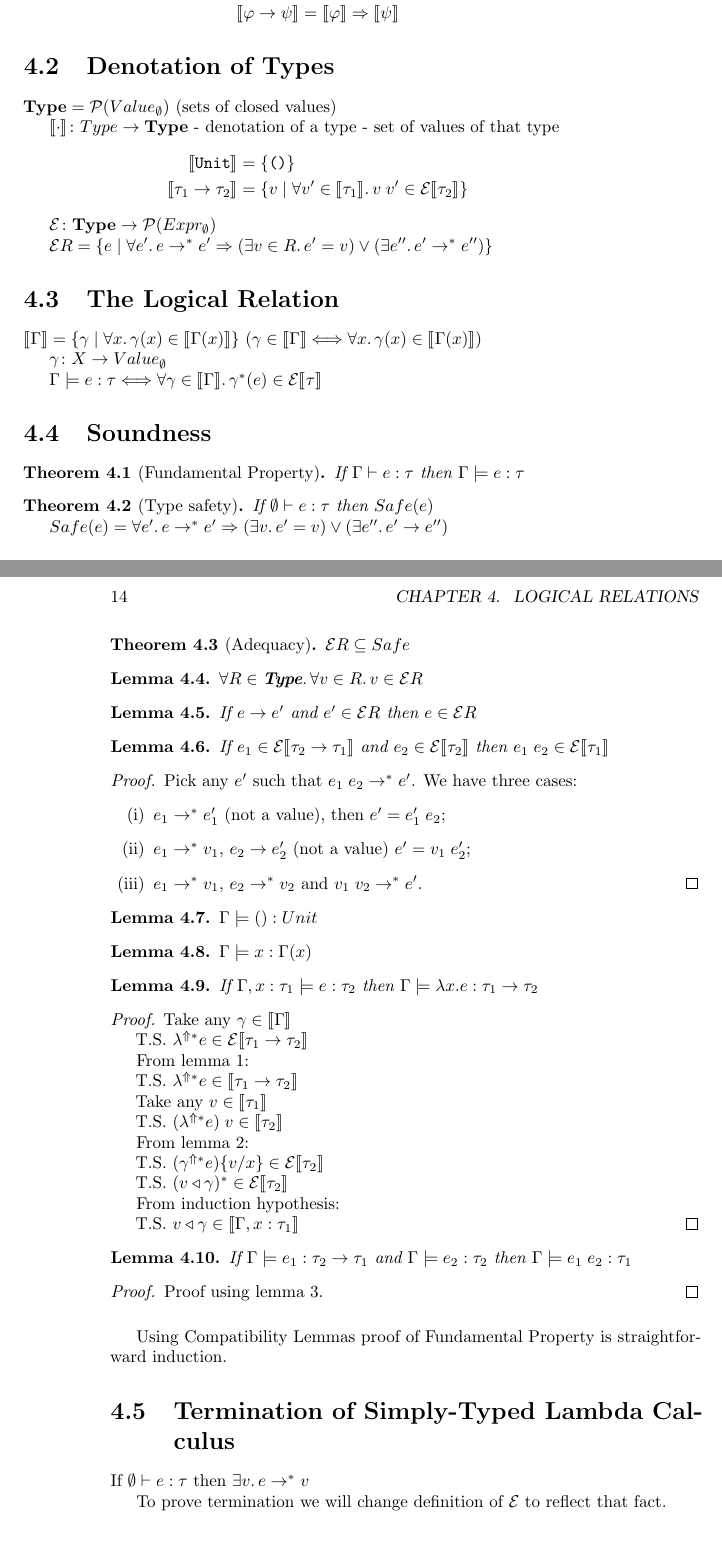
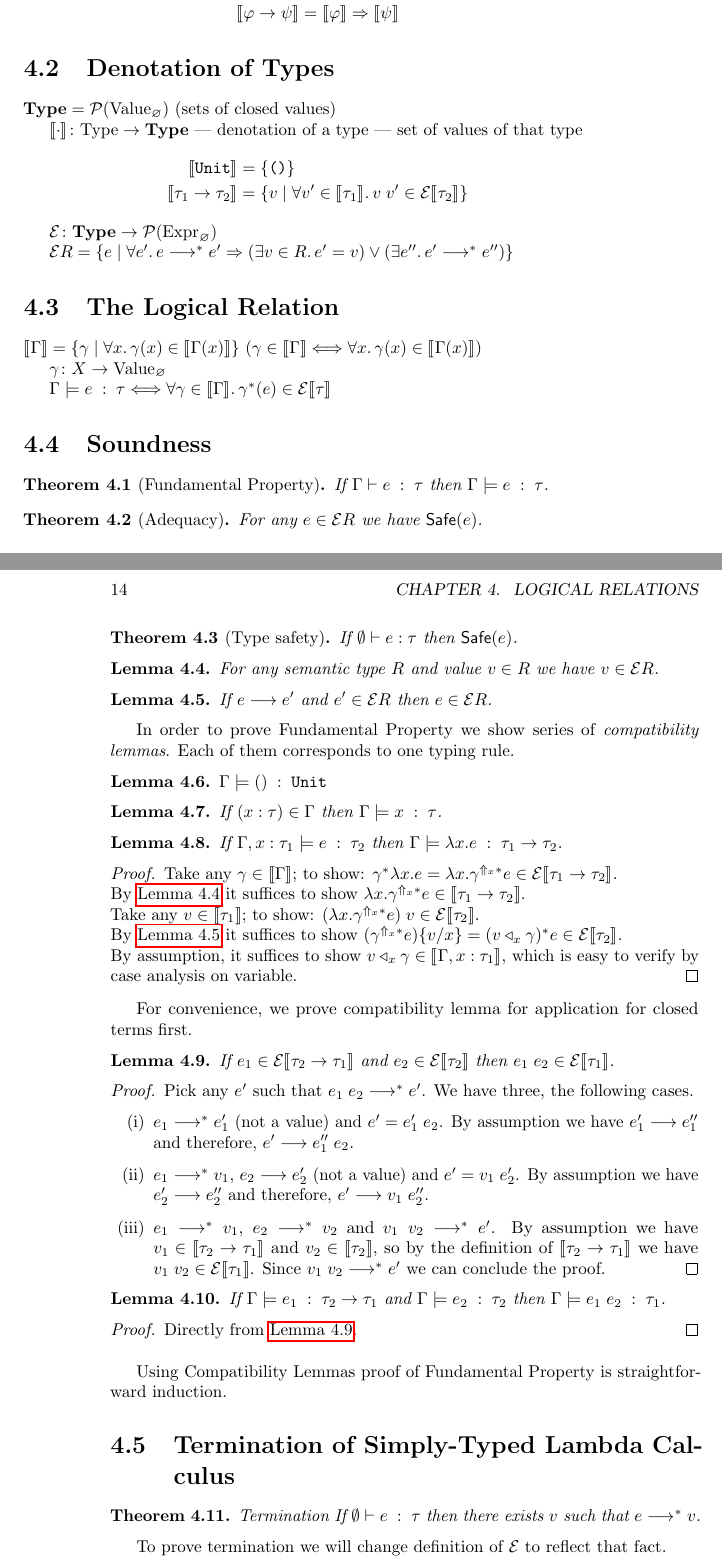
Before and after one commit to ppolesiuk/type-systems-notes, a LaTeX thesis (type-systems.tex, which reads chapter/logicalRelations.tex, macros.sty): two parts of pages 17 and 18 of 19, joined at a grey line, cut so that both start at the same text, the shorter picture padded with empty space. Compiled offline with pdfLaTeX.

Commit message:
Fixed math typesetting in Sec. 4.4.

```diff
--- a/chapter/logicalRelations.tex
+++ b/chapter/logicalRelations.tex
@@ -40,94 +46,109 @@ $\mathcal{E}R = \{ e \mid \forall e'\ldotp e \to^* e' \Rightarrow (\exists v \in
 $\Denot{\Gamma} = \{\gamma \mid \forall x\ldotp \gamma(x) \in \Denot{\Gamma(x)}\}$
 ($\gamma \in \Denot{\Gamma} \Longleftrightarrow \forall x\ldotp \gamma(x) \in \Denot{\Gamma(x)} $)
 
-$\gamma \colon X \to Value_{\emptyset}$
+$\gamma \colon X \to \syncatset{Value}_{\varnothing}$
 
-$\Gamma \models e : \tau \Longleftrightarrow \forall \gamma \in \Denot{\Gamma}\ldotp \gamma^*(e) \in \mathcal{E}\Denot{\tau}$
+$\Gamma \models e \;:\; \tau \Longleftrightarrow
+  \forall \gamma \in \Denot{\Gamma}\ldotp
+  \gamma^*(e) \in \mathcal{E}\Denot{\tau}$
 
 %%%%%%%%%%%%%%%%%%%%%%%%%%%%%%%%%%%%%%%%%%%%%%%%%%%%%%%%%%%%%%%%%%%%%%%%%%%%%%%
 \section{Soundness}
 
-% Compatibility Lemmas, Fundamental Property, Adequacy, and Type Safety
-% go here.
 \begin{theorem}[Fundamental Property]
-  If $\Gamma \vdash e : \tau$ then $\Gamma \models e : \tau$
+  If $\Gamma \vdash e \;:\; \tau$ then $\Gamma \models e \;:\; \tau$.
+\end{theorem}
+
+\begin{theorem}[Adequacy]
+  For any $e \in \mathcal{E}R$ we have $\Safe{e}$.
 \end{theorem}
 
 \begin{theorem}[Type safety]
-  If $\emptyset \vdash e : \tau$ then $Safe(e)$
-
-  $Safe(e) = \forall e'\ldotp e\to^*e' \Rightarrow (\exists v\ldotp e'=v) \lor (\exists e''\ldotp e'\to e'')$
+  If $\emptyset \vdash e : \tau$ then $\Safe{e}$.
 \end{theorem}
 
-\begin{theorem}[Adequacy]
-  $\mathcal{E}R \subseteq Safe$
-\end{theorem}
+\begin{lemma}\label{lem:lr-val-in-eclo}
+  For any semantic type $R$ and value $v \in R$
+  we have $v \in \mathcal{E}R$.
+\end{lemma}
+
+\begin{lemma}\label{lem:lr-eclo-red}
+  If $e \longrightarrow e'$ and $e' \in \mathcal{E}R$ then $e \in \mathcal{E}R$.
+\end{lemma}
+
+In order to prove Fundamental Property
+we show series of \emph{compatibility lemmas}.
+Each of them corresponds to one typing rule.
 
 \begin{lemma}
-  $\forall R \in \textbf{Type}\ldotp \forall v \in R\ldotp v \in \mathcal{E}R$
+  $\Gamma \models () \;:\; \mathtt{Unit}$
 \end{lemma}
 
 \begin{lemma}
-  If $e \to e'$ and $e' \in \mathcal{E}R$ then $e \in \mathcal{E}R$
+  If $(x:\tau) \in \Gamma$ then
+  $\Gamma \models x \;:\; \tau$.
 \end{lemma}
 
 \begin{lemma}
+  If $\Gamma, x:\tau_1 \models e \;:\; \tau_2$
+  then $\Gamma \models \lambda x.e \;:\; \tau_1 \to \tau_2$.
+\end{lemma}
+\begin{proof}
+  Take any $\gamma \in \Denot{\Gamma}$;
+    to show: $\gamma^{*}\lambda x.e
+      = \lambda x.\gamma^{\Uparrow_x*} e
+      \in \mathcal{E}\Denot{\tau_1 \to \tau_2}$.\\
+  By \autoref{lem:lr-val-in-eclo} it suffices to show
+    $\lambda x.\gamma^{\Uparrow_x*} e
+      \in \Denot{\tau_1 \to \tau_2}$.\\
+  Take any $v \in \Denot{\tau_1}$;
+    to show: $(\lambda x.\gamma^{\Uparrow_x*} e)\;v
+      \in \mathcal{E}\Denot{\tau_2}$. \\
+  By \autoref{lem:lr-eclo-red} it suffices to show
+    $(\gamma^{\Uparrow_x*} e)\{v/x\}
+    = (v \triangleleft_x \gamma)^* e \in \mathcal{E}\Denot{\tau_2}$. \\
+  By assumption, it suffices to show
+    $v \triangleleft_x \gamma \in \Denot{\Gamma, x : \tau_1}$,
+  which is easy to verify by case analysis on variable.
+\end{proof}
+
+For convenience, we prove compatibility lemma for application
+for closed terms first.
+
+\begin{lemma}\label{lem:lr-compat-app-cl}
   If $e_1 \in \mathcal{E}\Denot{\tau_2 \to \tau_1}$
   and $e_2 \in \mathcal{E}\Denot{\tau_2}$
-  then $e_1\;e_2 \in \mathcal{E}\Denot{\tau_1}$
+  then $e_1\;e_2 \in \mathcal{E}\Denot{\tau_1}$.
 \end{lemma}
 \begin{proof}
-  Pick any $e'$ such that $e_1\;e_2 \to^* e'$.
-  We have three cases:
+  Pick any $e'$ such that $e_1\;e_2 \longrightarrow^* e'$.
+  We have three, the following cases.
   \begin{enumerate}[label=(\roman*)]
-  \item $e_1 \to^* e_1'$ (not a value), then $e' = e_1'\;e_2$;
-  \item $e_1 \to^* v_1$, $e_2\to e_2'$ (not a value) $e' = v_1\;e_2'$;
-  \item $e_1 \to^* v_1$, $e_2 \to^* v_2$ and $v_1\;v_2 \to^* e'$.
+  \item $e_1 \longrightarrow^* e_1'$ (not a value) and $e' = e_1'\;e_2$.
+    By assumption we have $e_1' \longrightarrow e_1''$
+    and therefore, $e' \longrightarrow e_1''\;e_2$.
+  \item $e_1 \longrightarrow^* v_1$, $e_2\longrightarrow e_2'$
+    (not a value) and $e' = v_1\;e_2'$.
+    By assumption we have $e_2' \longrightarrow e_2''$
+    and therefore, $e' \longrightarrow v_1\;e_2''$.
+  \item $e_1 \longrightarrow^* v_1$, $e_2 \longrightarrow^* v_2$
+    and $v_1\;v_2 \longrightarrow^* e'$.
+    By assumption we have $v_1\in\Denot{\tau_2\to\tau_1}$
+    and $v_2\in\Denot{\tau_2}$,
+    so by the definition of $\Denot{\tau_2\to\tau_1}$
+    we have $v_1\;v_2 \in \mathcal{E}\Denot{\tau_1}$.
+    Since $v_1\;v_2 \longrightarrow^* e'$ we can conclude the proof.
     \qedhere
   \end{enumerate}
 \end{proof}
 
 \begin{lemma}
-  $\Gamma \models () : Unit$
-\end{lemma}
-
-\begin{lemma}
-  $\Gamma \models x : \Gamma(x)$
-\end{lemma}
-
-\begin{lemma}
-  If $\Gamma, x:\tau_1 \models e : \tau_2$
-  then $\Gamma \models \lambda x.e : \tau_1 \to \tau_2$
+  If $\Gamma \models e_1 \;:\; \tau_2 \to \tau_1 $
+  and $\Gamma \models e_2 \;:\; \tau_2$
+  then $\Gamma \models e_1\;e_2 \;:\; \tau_1$.
 \end{lemma}
 \begin{proof}
-  Take any $\gamma \in \Denot{\Gamma}$
-
-  T.S. $\lambda^{\Uparrow*} e \in \mathcal{E}\Denot{\tau_1 \to \tau_2}$
-
-  From lemma 1:
-
-  T.S. $\lambda^{\Uparrow*} e \in \Denot{\tau_1 \to \tau_2}$
-
-  Take any $v \in \Denot{\tau_1}$
-
-  T.S. $(\lambda^{\Uparrow*} e)\;v \in \Denot{\tau_2}$
-
-  From lemma 2:
-
-  T.S. $(\gamma^{\Uparrow*} e)\{v/x\} \in \mathcal{E}\Denot{\tau_2}$
-
-  T.S. $(v \triangleleft \gamma)^* \in \mathcal{E}\Denot{\tau_2}$
-
-  From induction hypothesis:
-
-  T.S. $v \triangleleft \gamma \in \Denot{\Gamma, x : \tau_1}$
-\end{proof}
-
-\begin{lemma}
-  If $\Gamma \models e_1 : \tau_2 \to \tau_1 $ and $\Gamma \models e_2 : \tau_2$ then $\Gamma \models e_1\;e_2 : \tau_1$
-\end{lemma}
-\begin{proof}
-  Proof using lemma 3.
+  Directly from \autoref{lem:lr-compat-app-cl}.
 \end{proof}
 
 \medskip
@@ -137,11 +158,14 @@ Using Compatibility Lemmas proof of Fundamental Property is straightforward indu
 %%%%%%%%%%%%%%%%%%%%%%%%%%%%%%%%%%%%%%%%%%%%%%%%%%%%%%%%%%%%%%%%%%%%%%%%%%%%%%%
 \section{Termination of Simply-Typed Lambda Calculus}
 
-If $\emptyset \vdash e : \tau$ then $\exists v\ldotp e \to^* v$
+\begin{theorem}{Termination}
+  If $\emptyset \vdash e \;:\; \tau$ then
+  there exists $v$ such that $e \longrightarrow^* v$.
+\end{theorem}
 
 To prove termination we will change definition of $\mathcal{E}$ to reflect that fact.
 
-$\mathcal{E}R = \{ e \mid \exists v \in R\ldotp e \to^* v \}$
+$\mathcal{E}R = \{ e \mid \exists v \in R\ldotp e \longrightarrow^* v \}$
 
 %%%%%%%%%%%%%%%%%%%%%%%%%%%%%%%%%%%%%%%%%%%%%%%%%%%%%%%%%%%%%%%%%%%%%%%%%%%%%%%
 \section{Further Reading}
--- a/macros.sty
+++ b/macros.sty
@@ -9,6 +9,14 @@
 \newtheorem{defin}[theorem]{Definition}
 
 %%%%%%%%%%%%%%%%%%%%%%%%%%%%%%%%%%%%%%%%%%%%%%%%%%%%%%%%%%%%%%%%%%%%%%%%%%%%%%%
+% Typesetting conventions for different objects
+
+% Sets of all elements in one syntactic category
+\newcommand\syncatset[1]{\mathrm{#1}}
+% Sets of all elements in one semantic category
+\newcommand\semcatset[1]{\textbf{#1}}
+
+%%%%%%%%%%%%%%%%%%%%%%%%%%%%%%%%%%%%%%%%%%%%%%%%%%%%%%%%%%%%%%%%%%%%%%%%%%%%%%%
 % Definitions used across multiple chapters
 
 % Type safety
--- a/type-systems.tex
+++ b/type-systems.tex
@@ -6,6 +6,7 @@
 \usepackage{amsmath}
 \usepackage{amssymb}
 \usepackage{amsthm}
+\usepackage{thmtools}
 \usepackage{mathtools}
 \usepackage{mathpartir}
 \usepackage{stmaryrd} % for llbracket
```
Also changed, not shown: chapter/semantics.tex (+2 -1 lines), chapter/syntax.tex (+4 -4 lines), chapter/logicalRelations.tex (18 more changed lines).
